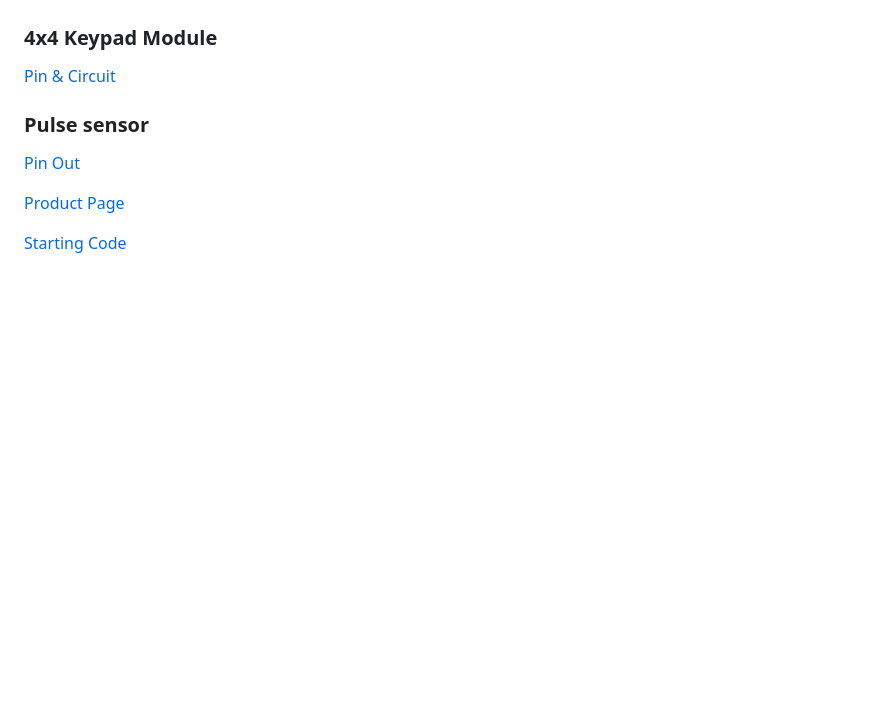
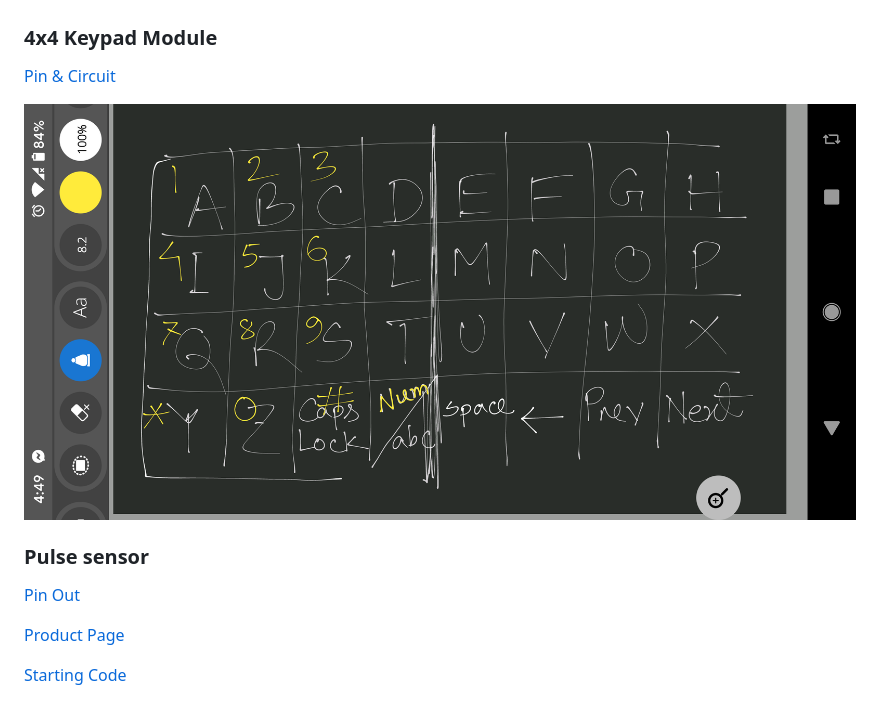
Before and after one commit to kawshikbuet17/Doctor-Private-Chamber-Entry-Management, a Markdown page: readme.md, the part around the change. Rendered like a GitHub page; pictures changed too: Literature/keypad.png (added); blank space fills up the shorter version.

Commit message:
Added keypad8

```diff
--- a/readme.md
+++ b/readme.md
@@ -3,6 +3,8 @@
 
 ### 4x4 Keypad Module
 [Pin & Circuit](https://components101.com/misc/4x4-keypad-module-pinout-configuration-features-datasheet)
+
+![Keys](Literature/keypad.png)
 
 ### Pulse sensor
 [Pin Out](https://components101.com/sensors/pulse-sensor)
```
Also changed, not shown: 12 other files.
